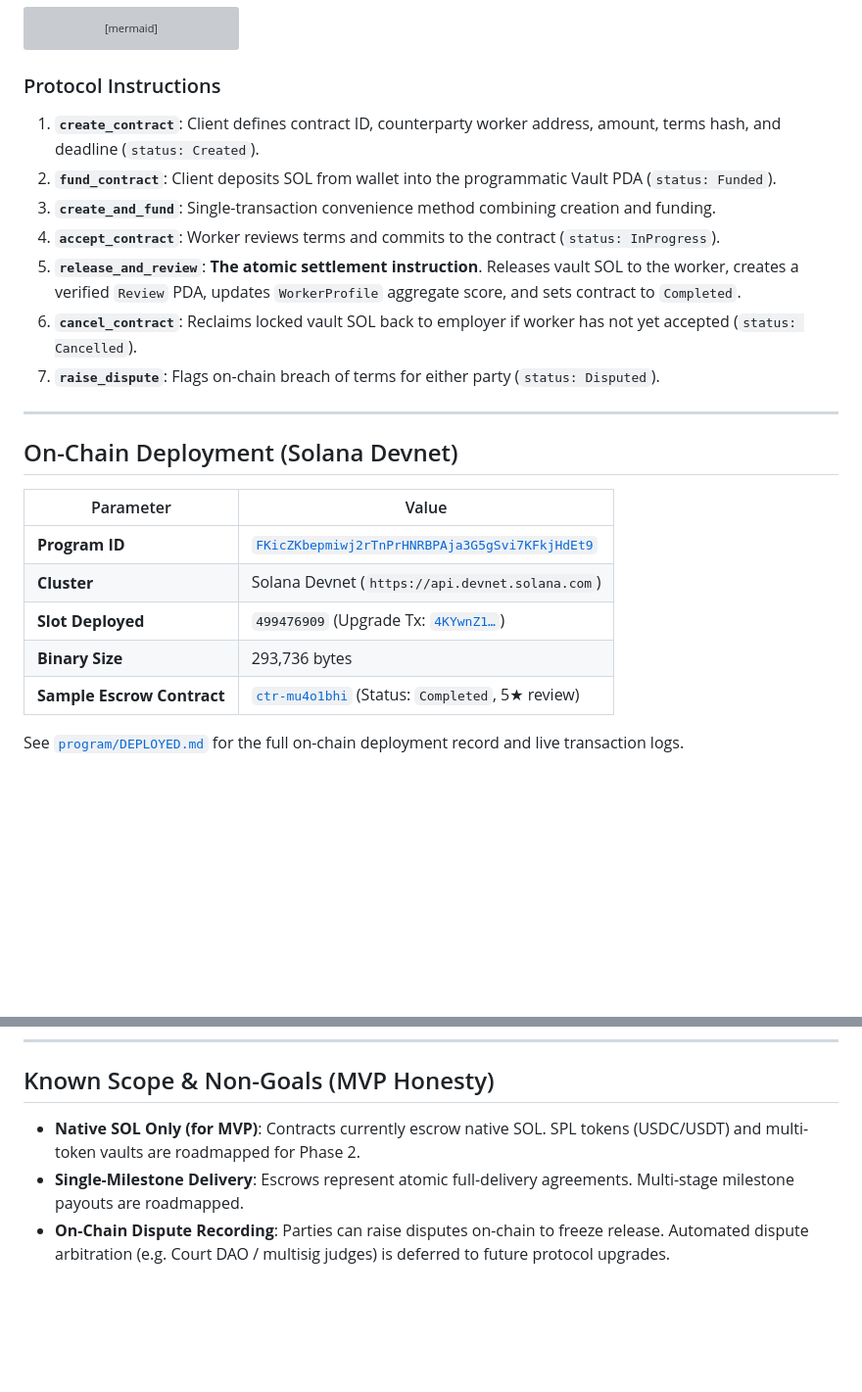
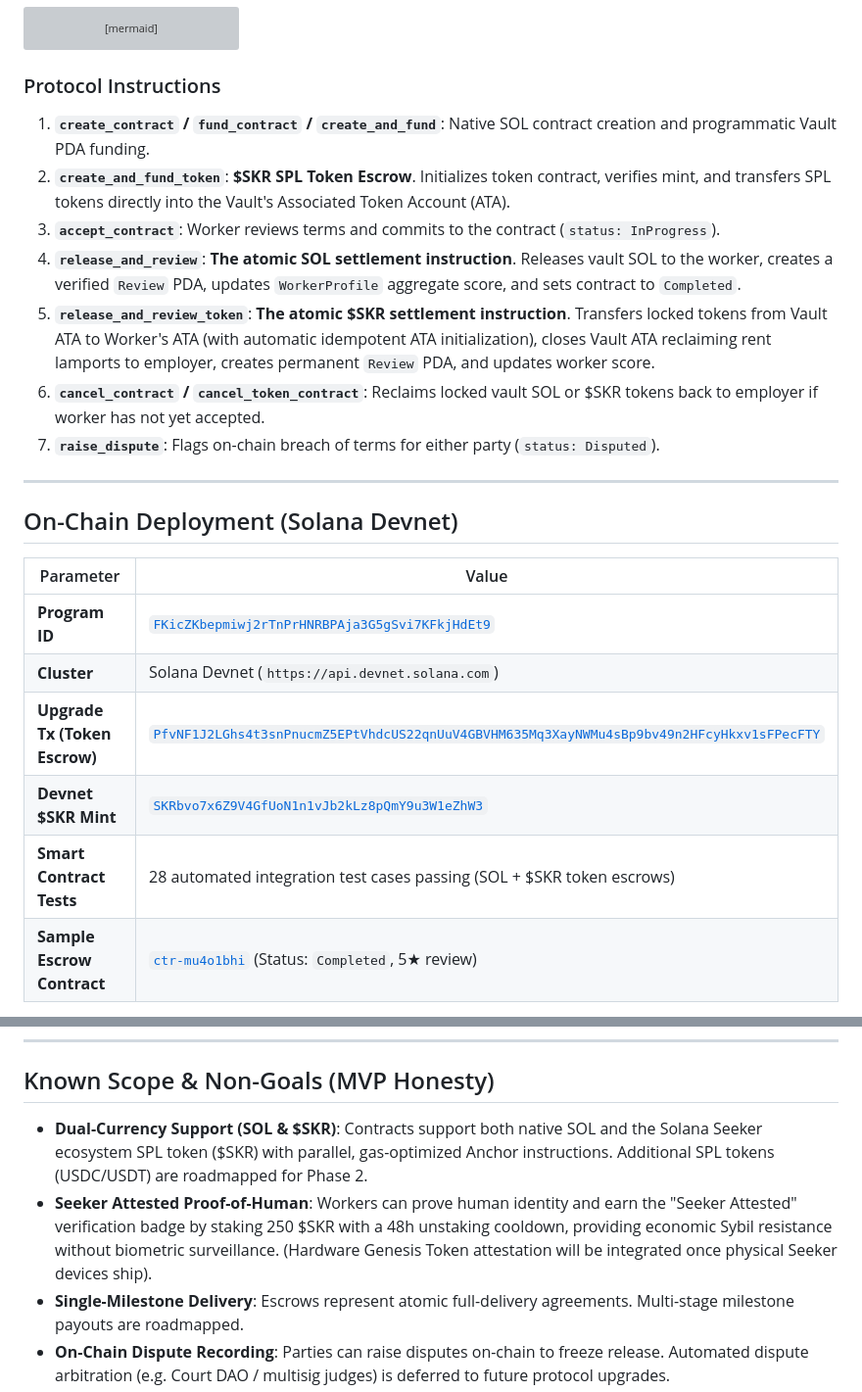
Before and after one commit to adewuyito/ClockIn, a Markdown page: README.md, 2 parts joined by grey strips. Shown at 98% size. Drawn GitHub-style; blank space fills up the shorter version; grey boxes are pictures that could not be loaded.

Commit message:
docs: update README with $SKR token escrow and Seeker Attestation specifications

````diff
--- a/README.md
+++ b/README.md
@@ -50,12 +50,12 @@ sequenceDiagram
 ```
 
 ### Protocol Instructions
-1. **`create_contract`**: Client defines contract ID, counterparty worker address, amount, terms hash, and deadline (`status: Created`).
-2. **`fund_contract`**: Client deposits SOL from wallet into the programmatic Vault PDA (`status: Funded`).
-3. **`create_and_fund`**: Single-transaction convenience method combining creation and funding.
-4. **`accept_contract`**: Worker reviews terms and commits to the contract (`status: InProgress`).
-5. **`release_and_review`**: **The atomic settlement instruction**. Releases vault SOL to the worker, creates a verified `Review` PDA, updates `WorkerProfile` aggregate score, and sets contract to `Completed`.
-6. **`cancel_contract`**: Reclaims locked vault SOL back to employer if worker has not yet accepted (`status: Cancelled`).
+1. **`create_contract` / `fund_contract` / `create_and_fund`**: Native SOL contract creation and programmatic Vault PDA funding.
+2. **`create_and_fund_token`**: **$SKR SPL Token Escrow**. Initializes token contract, verifies mint, and transfers SPL tokens directly into the Vault's Associated Token Account (ATA).
+3. **`accept_contract`**: Worker reviews terms and commits to the contract (`status: InProgress`).
+4. **`release_and_review`**: **The atomic SOL settlement instruction**. Releases vault SOL to the worker, creates a verified `Review` PDA, updates `WorkerProfile` aggregate score, and sets contract to `Completed`.
+5. **`release_and_review_token`**: **The atomic $SKR settlement instruction**. Transfers locked tokens from Vault ATA to Worker's ATA (with automatic idempotent ATA initialization), closes Vault ATA reclaiming rent lamports to employer, creates permanent `Review` PDA, and updates worker score.
+6. **`cancel_contract` / `cancel_token_contract`**: Reclaims locked vault SOL or $SKR tokens back to employer if worker has not yet accepted.
 7. **`raise_dispute`**: Flags on-chain breach of terms for either party (`status: Disputed`).
 
 ---
@@ -66,8 +66,9 @@ sequenceDiagram
 |---|---|
 | **Program ID** | [`FKicZKbepmiwj2rTnPrHNRBPAja3G5gSvi7KFkjHdEt9`](https://explorer.solana.com/address/FKicZKbepmiwj2rTnPrHNRBPAja3G5gSvi7KFkjHdEt9?cluster=devnet) |
 | **Cluster** | Solana Devnet (`https://api.devnet.solana.com`) |
-| **Slot Deployed** | `499476909` (Upgrade Tx: [`4KYwnZ1…`](https://explorer.solana.com/tx/4KYwnZ1B7M2PYVrPZuj67a4P436hP9RnsHwk8EatJGaT2yLJXUJUDeG19c1R5fZQYLxJ9uaARDLUvgWMbx9gDdkp?cluster=devnet)) |
-| **Binary Size** | 293,736 bytes |
+| **Upgrade Tx (Token Escrow)** | [`PfvNF1J2LGhs4t3snPnucmZ5EPtVhdcUS22qnUuV4GBVHM635Mq3XayNWMu4sBp9bv49n2HFcyHkxv1sFPecFTY`](https://explorer.solana.com/tx/PfvNF1J2LGhs4t3snPnucmZ5EPtVhdcUS22qnUuV4GBVHM635Mq3XayNWMu4sBp9bv49n2HFcyHkxv1sFPecFTY?cluster=devnet) |
+| **Devnet $SKR Mint** | [`SKRbvo7x6Z9V4GfUoN1n1vJb2kLz8pQmY9u3W1eZhW3`](https://explorer.solana.com/address/SKRbvo7x6Z9V4GfUoN1n1vJb2kLz8pQmY9u3W1eZhW3?cluster=devnet) |
+| **Smart Contract Tests** | 28 automated integration test cases passing (SOL + $SKR token escrows) |
 | **Sample Escrow Contract** | [`ctr-mu4o1bhi`](https://explorer.solana.com/tx/2tvjD8XQezFBbzQXyD2VtR5vzae2ynLdCs6XLb4hAkyEqRbFGr5PexYtNPoi8xSojktbbLA9rSmdib7DUNSyZ2TT?cluster=devnet) (Status: `Completed`, 5★ review) |
 
 See [`program/DEPLOYED.md`](program/DEPLOYED.md) for the full on-chain deployment record and live transaction logs.
@@ -151,7 +152,8 @@ ClockIn is currently deployed on **Solana Devnet**. Ensure your mobile wallet is
 
 ## Known Scope & Non-Goals (MVP Honesty)
 
-- **Native SOL Only (for MVP)**: Contracts currently escrow native SOL. SPL tokens (USDC/USDT) and multi-token vaults are roadmapped for Phase 2.
+- **Dual-Currency Support (SOL & $SKR)**: Contracts support both native SOL and the Solana Seeker ecosystem SPL token ($SKR) with parallel, gas-optimized Anchor instructions. Additional SPL tokens (USDC/USDT) are roadmapped for Phase 2.
+- **Seeker Attested Proof-of-Human**: Workers can prove human identity and earn the "Seeker Attested" verification badge by staking 250 $SKR with a 48h unstaking cooldown, providing economic Sybil resistance without biometric surveillance. (Hardware Genesis Token attestation will be integrated once physical Seeker devices ship).
 - **Single-Milestone Delivery**: Escrows represent atomic full-delivery agreements. Multi-stage milestone payouts are roadmapped.
 - **On-Chain Dispute Recording**: Parties can raise disputes on-chain to freeze release. Automated dispute arbitration (e.g. Court DAO / multisig judges) is deferred to future protocol upgrades.
 - **Pseudonymous Public Keys**: ClockIn intentionally associates reputation strictly with cryptographic public keys, avoiding private personally identifiable information (PII) or centralized profile servers.
````
